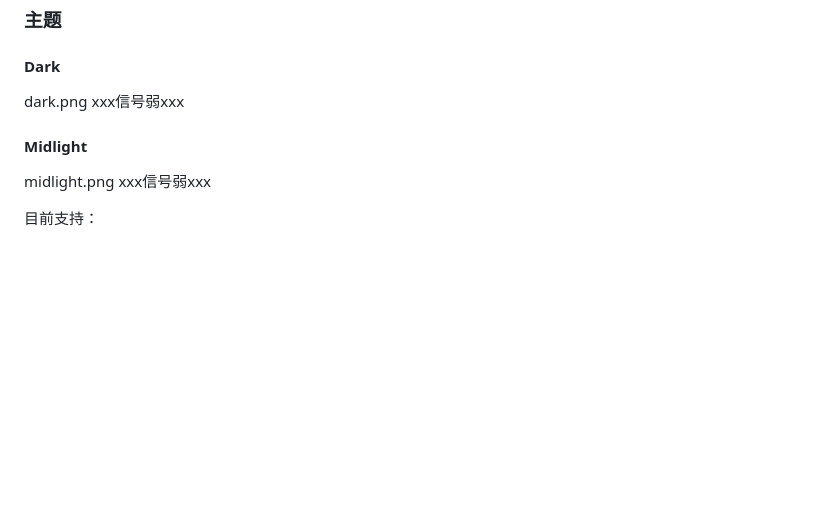
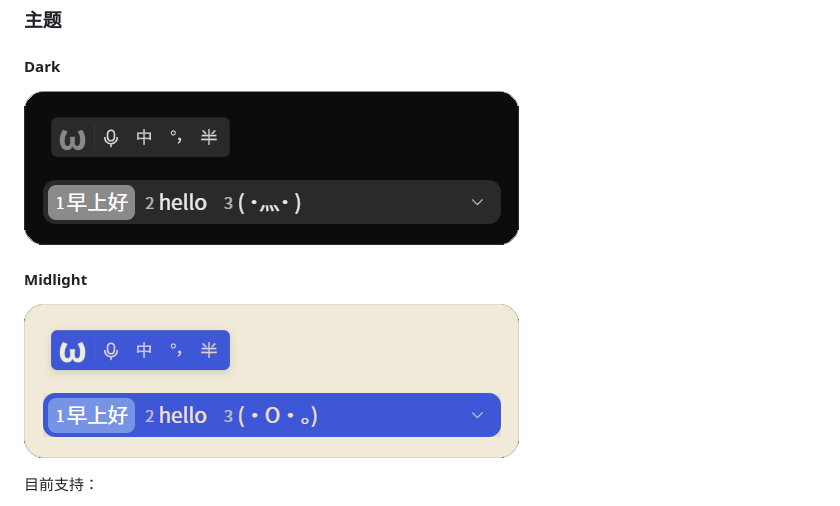
Before and after one commit to tori-RR/DoubaoIME_Darkmode, a Markdown page: README.md, the part around the change. GitHub-like rendering; blank space fills up the shorter version.

Commit message:
README cooking
Updated sample in README for themes.

```diff
--- a/README.md
+++ b/README.md
@@ -13,10 +13,10 @@
 
 ### 主题
 #### Dark
-<png> dark.png xxx信号弱xxx <png>
+![Dark](sample/dark.png)
 
 #### Midlight
-<png> midlight.png xxx信号弱xxx <png>
+![Midlight](sample/midlight.png)
 
 目前支持：
 
```
